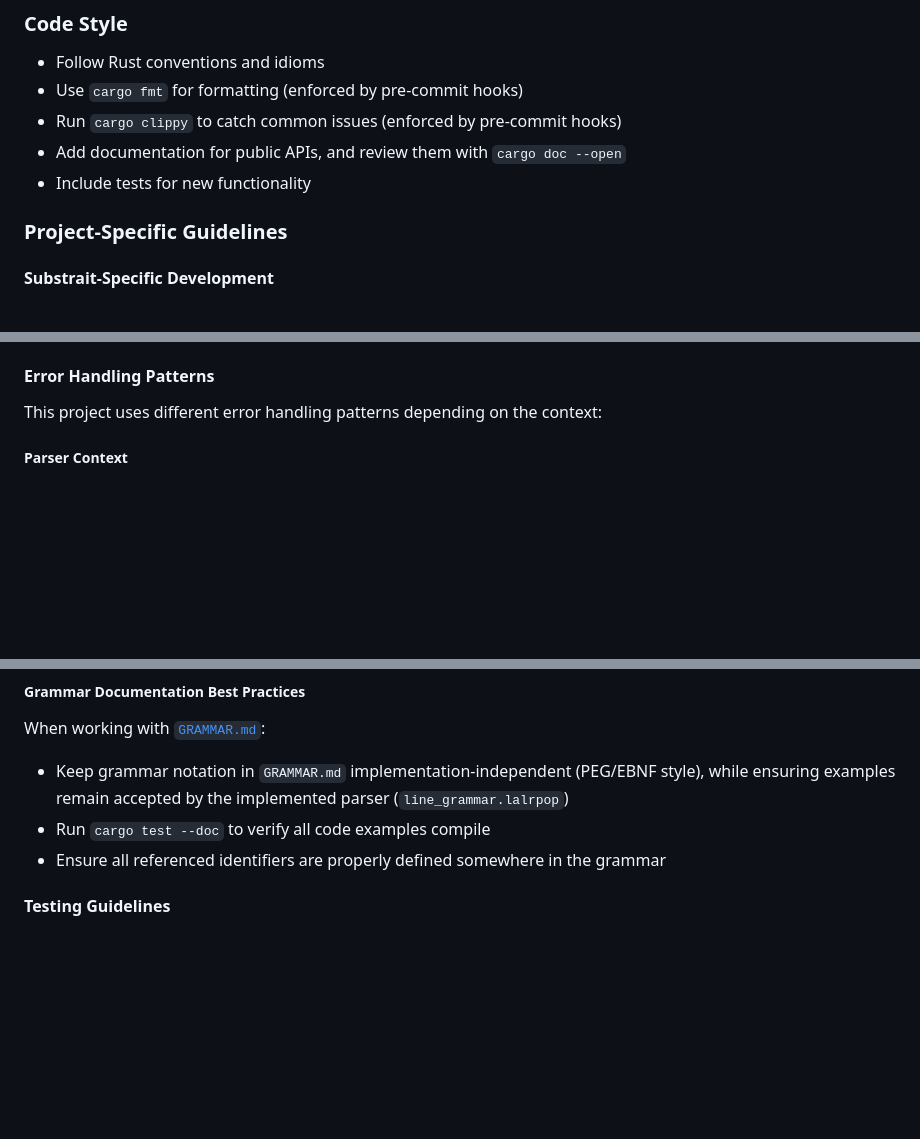
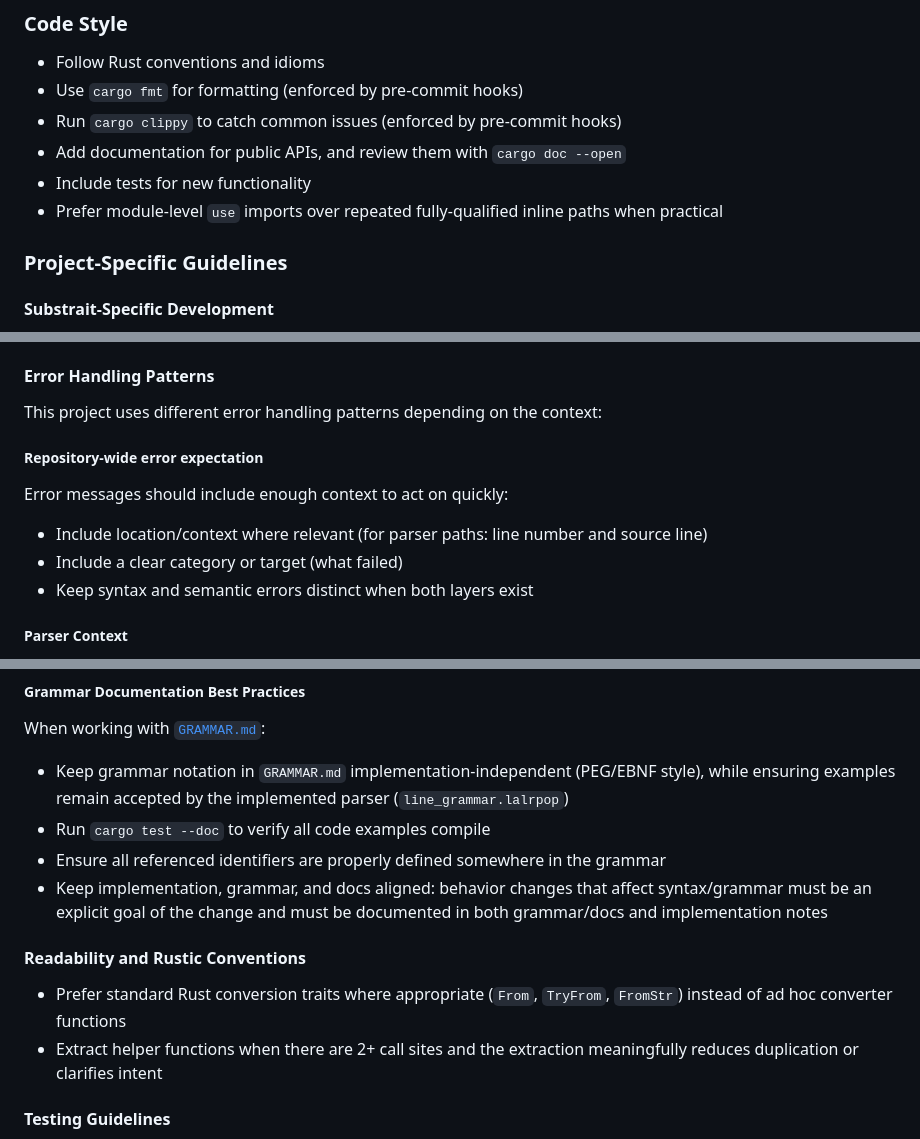
Before and after one commit to DataDog/substrait-explain, a Markdown page: CONTRIBUTING.md, 3 parts joined by grey strips. GitHub-like rendering; blank space fills up the shorter version.

Commit message:
docs: codify project conventions in CONTRIBUTING.md
Add guidelines for import style, error message expectations,
grammar/docs alignment, and idiomatic Rust trait usage.

```diff
--- a/CONTRIBUTING.md
+++ b/CONTRIBUTING.md
@@ -55,6 +55,7 @@ For non-trivial bug fixes, please open an issue first to discuss the problem and
 - Run `cargo clippy` to catch common issues (enforced by pre-commit hooks)
 - Add documentation for public APIs, and review them with `cargo doc --open`
 - Include tests for new functionality
+- Prefer module-level `use` imports over repeated fully-qualified inline paths when practical
 
 ### Project-Specific Guidelines
 
@@ -70,6 +71,14 @@ This project implements Substrait protobuf plan parsing and formatting. See the
 #### Error Handling Patterns
 
 This project uses different error handling patterns depending on the context:
+
+##### Repository-wide error expectation
+
+Error messages should include enough context to act on quickly:
+
+- Include location/context where relevant (for parser paths: line number and source line)
+- Include a clear category or target (what failed)
+- Keep syntax and semantic errors distinct when both layers exist
 
 ##### Parser Context
 
@@ -174,6 +183,12 @@ When working with [`GRAMMAR.md`](GRAMMAR.md):
 - Keep grammar notation in `GRAMMAR.md` implementation-independent (PEG/EBNF style), while ensuring examples remain accepted by the implemented parser (`line_grammar.lalrpop`)
 - Run `cargo test --doc` to verify all code examples compile
 - Ensure all referenced identifiers are properly defined somewhere in the grammar
+- Keep implementation, grammar, and docs aligned: behavior changes that affect syntax/grammar must be an explicit goal of the change and must be documented in both grammar/docs and implementation notes
+
+#### Readability and Rustic Conventions
+
+- Prefer standard Rust conversion traits where appropriate (`From`, `TryFrom`, `FromStr`) instead of ad hoc converter functions
+- Extract helper functions when there are 2+ call sites and the extraction meaningfully reduces duplication or clarifies intent
 
 #### Testing Guidelines
 
```
